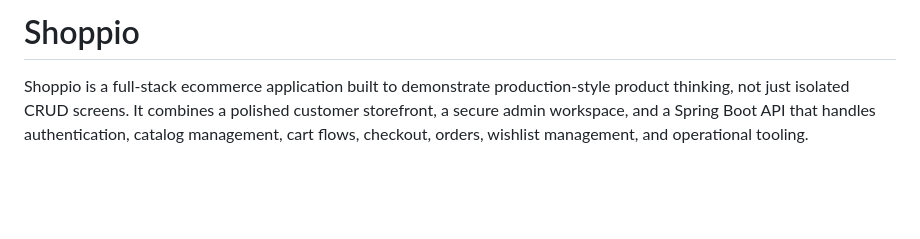
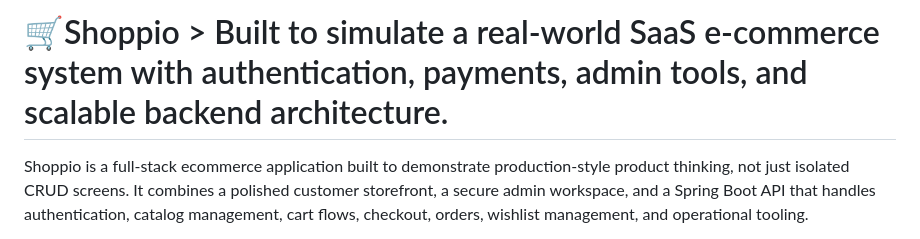
Before and after one commit to 3mur-dev/E-Commerce, a Markdown page: README.md, the part around the change. Rendered like a GitHub page; blank space fills up the shorter version.

Commit message:
docs: refine README headline

```diff
--- a/README.md
+++ b/README.md
@@ -1,4 +1,4 @@
-# Shoppio
+# 🛒Shoppio > Built to simulate a real-world SaaS e-commerce system with authentication, payments, admin tools, and scalable backend architecture.
 
 Shoppio is a full-stack ecommerce application built to demonstrate production-style product thinking, not just isolated CRUD screens. It combines a polished customer storefront, a secure admin workspace, and a Spring Boot API that handles authentication, catalog management, cart flows, checkout, orders, wishlist management, and operational tooling.
 
```
